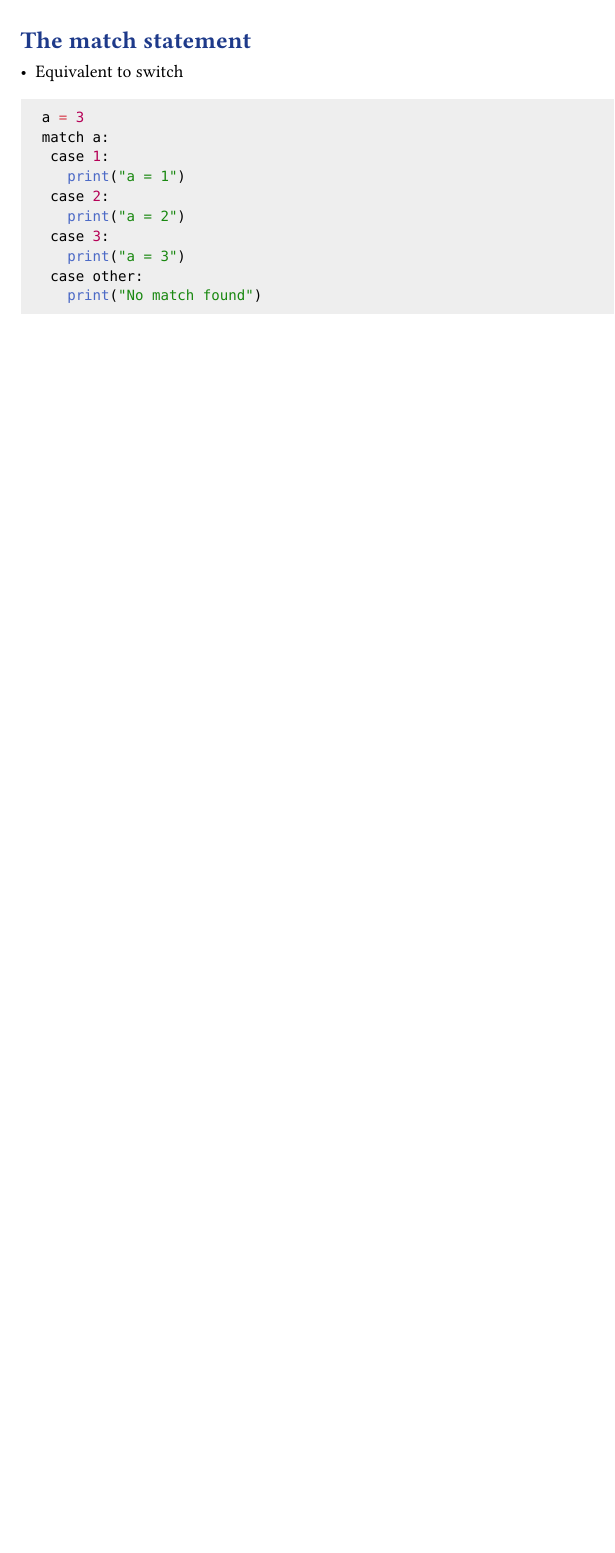
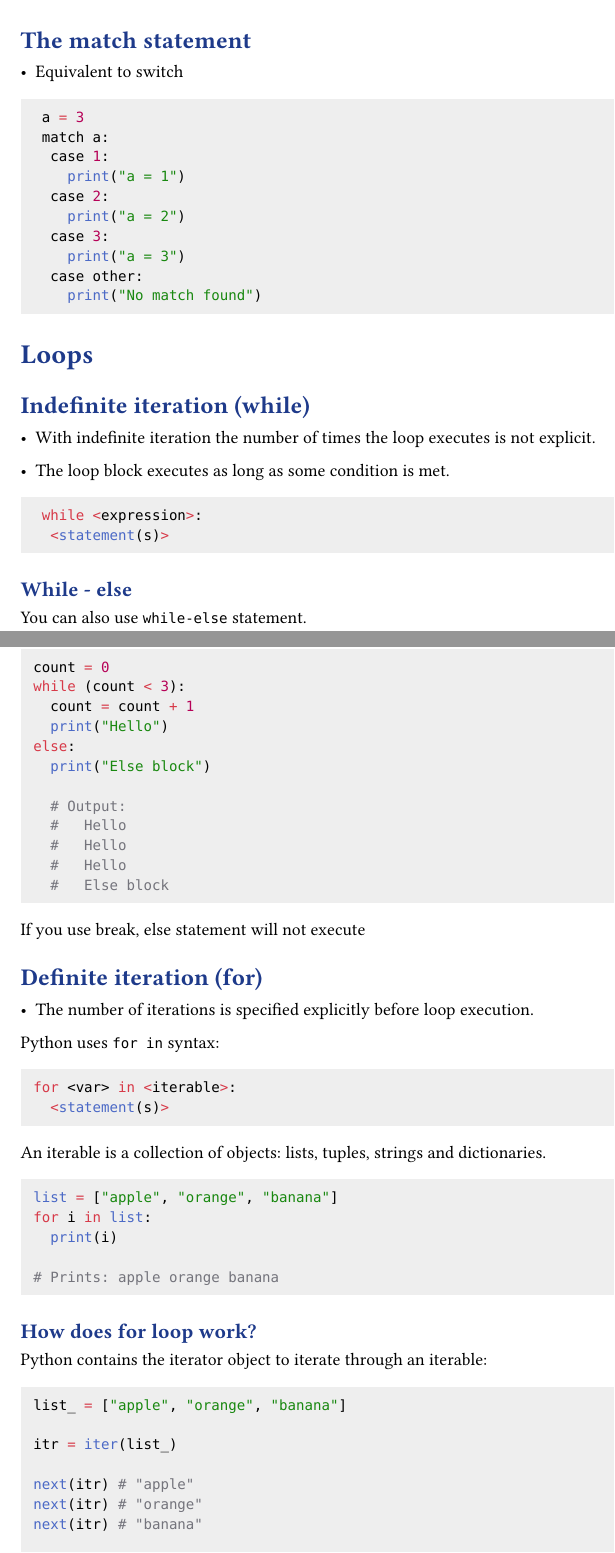
Before and after one commit to juanzq10dev/Learn_Python, a Typst document (handbook/handbook.typ): part of page 5 of 5 before the commit and two parts of pages 5 and 6 of 7 after it, the two joined at a grey line, cut so that both start at the same text, the shorter picture padded with empty space. Compiled offline with Typst 0.15.

Commit message:
HANDBOOK: Finish loop notes

````diff
--- a/handbook/handbook.typ
+++ b/handbook/handbook.typ
@@ -129,3 +129,64 @@ Correct.
   case other:
     print("No match found")
 ```)
+
+== Loops
+=== Indefinite iteration (while)
+- With indefinite iteration the number of times the loop executes is not explicit.
+
+- The loop block executes as long as some condition is met.
+
+#codeBlock(```python
+ while <expression>:
+  <statement(s)>
+```)
+
+==== While - else
+You can also use `while-else` statement.
+#codeBlock(```python
+count = 0
+while (count < 3):
+  count = count + 1
+  print("Hello")
+else:
+  print("Else block")
+
+  # Output:
+  #   Hello
+  #   Hello
+  #   Hello
+  #   Else block
+```)
+
+If you use break, else statement will not execute
+
+=== Definite iteration (for)
+- The number of iterations is specified explicitly before loop execution.
+
+Python uses `for in` syntax:
+#codeBlock(```python
+for <var> in <iterable>:
+  <statement(s)>
+```)
+
+An iterable is a collection of objects: lists, tuples, strings and dictionaries.
+
+#codeBlock(```python
+list = ["apple", "orange", "banana"]
+for i in list:
+  print(i)
+
+# Prints: apple orange banana
+```)
+
+==== How does for loop work?
+Python contains the iterator object to iterate through an iterable:
+
+#codeBlock(```python
+list_ = ["apple", "orange", "banana"]
+
+itr = iter(list_)
+
+next(itr) # "apple"
+next(itr) # "orange"
+next(itr) # "banana"
@@ -131,0 +207,2 @@ Correct.
+#codeBlock(```python
+range(<begin>, <end>, <stride>)
@@ -131,0 +216,3 @@ Correct.
+#codeBlock(```python
+for i in range(0, 10):
+  print(i)
````
Also changed, not shown: handbook/handbook.typ (34 more changed lines).
